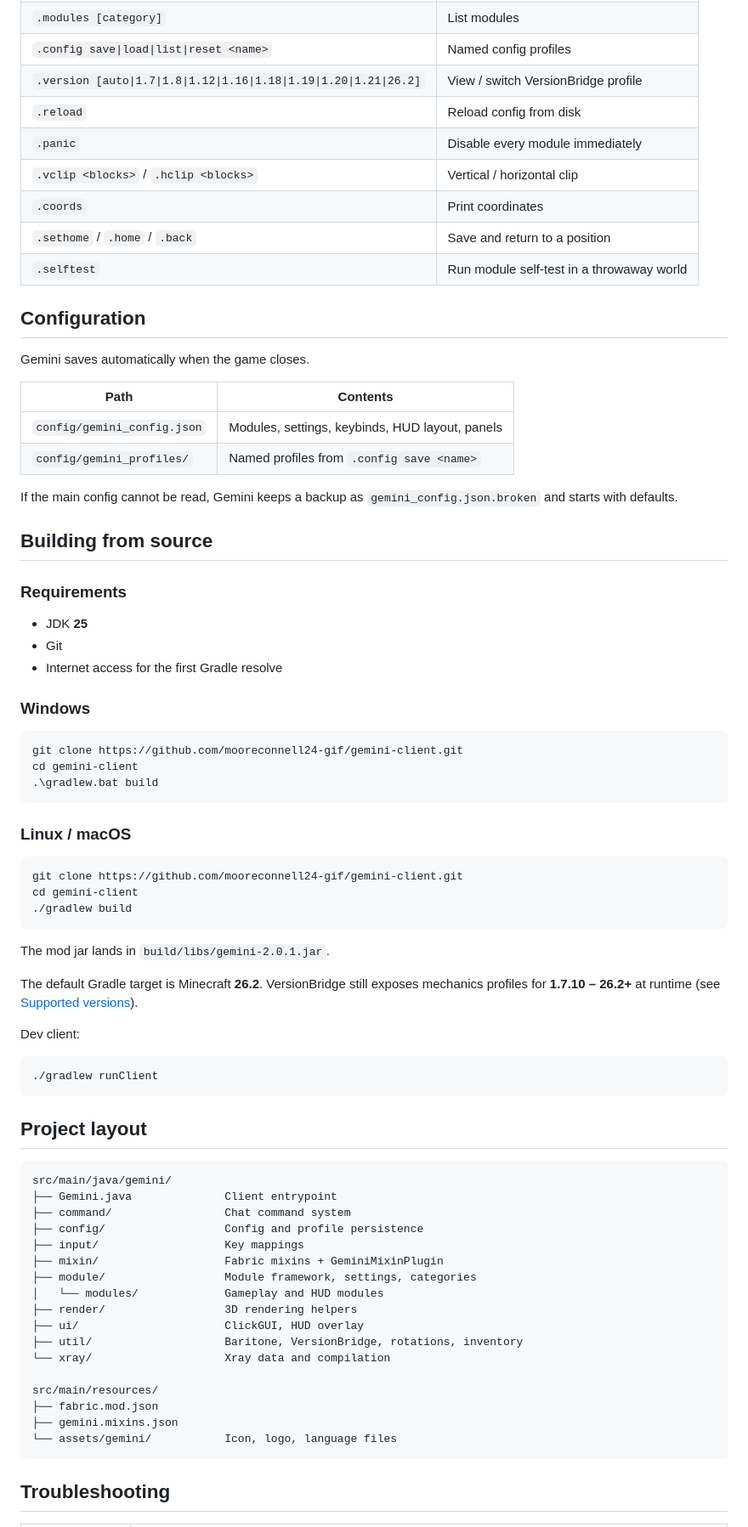
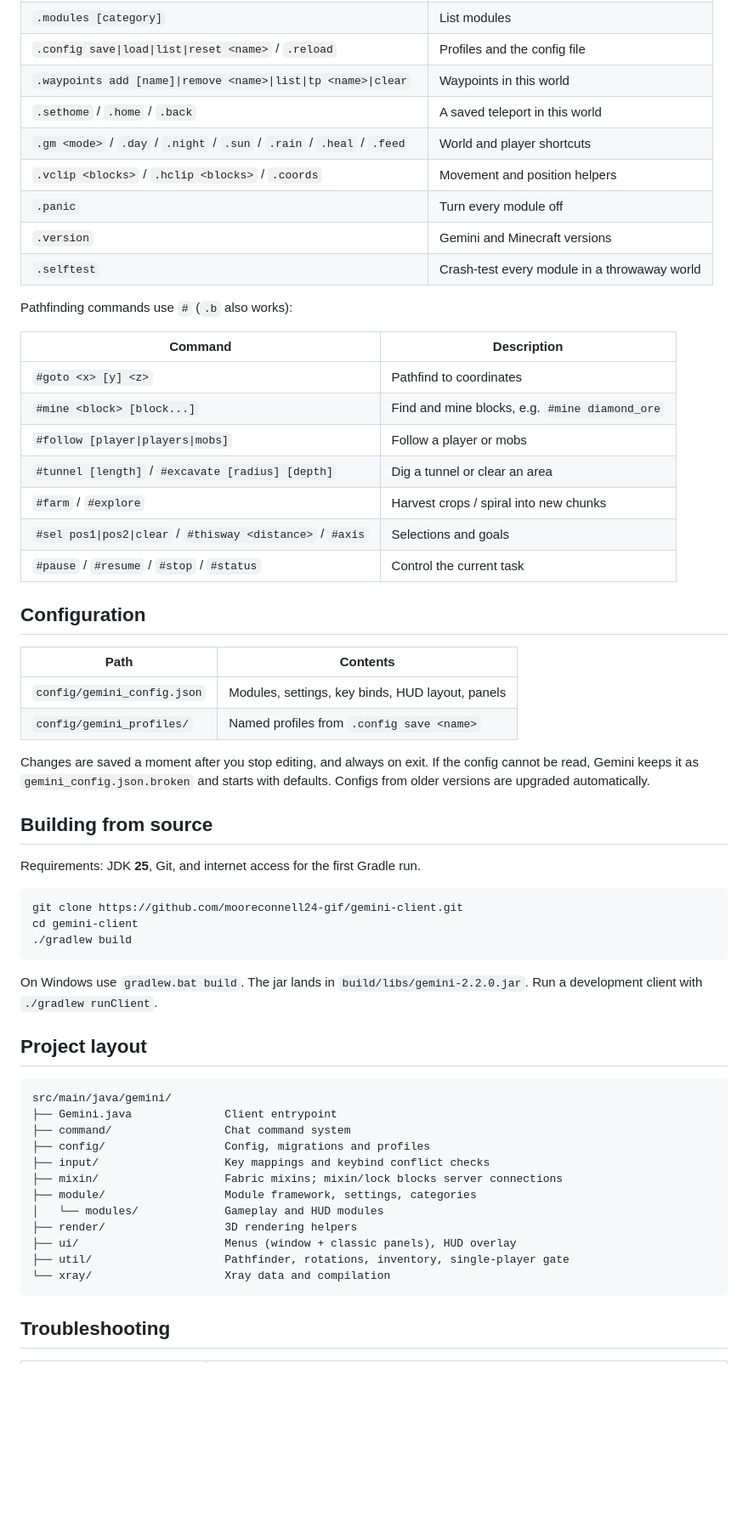
Before and after one commit to mooreconnell24-gif/gemini-client, a Markdown page: README.md, the part around one of its changes. Shown at 85% size. Drawn GitHub-style; blank space fills up the shorter version.

````diff
--- a/README.md
+++ b/README.md
@@ -167,41 +154,37 @@ Chat commands use a `.` prefix. Module names are case-insensitive.
 | `.modules [category]` | List modules |
-| `.config save\|load\|list\|reset <name>` | Named config profiles |
-| `.version [auto\|1.7\|1.8\|1.12\|1.16\|1.18\|1.19\|1.20\|1.21\|26.2]` | View / switch VersionBridge profile |
-| `.reload` | Reload config from disk |
-| `.panic` | Disable every module immediately |
-| `.vclip <blocks>` / `.hclip <blocks>` | Vertical / horizontal clip |
-| `.coords` | Print coordinates |
-| `.sethome` / `.home` / `.back` | Save and return to a position |
-| `.selftest` | Run module self-test in a throwaway world |
+| `.config save\|load\|list\|reset <name>` / `.reload` | Profiles and the config file |
+| `.waypoints add [name]\|remove <name>\|list\|tp <name>\|clear` | Waypoints in this world |
+| `.sethome` / `.home` / `.back` | A saved teleport in this world |
+| `.gm <mode>` / `.day` / `.night` / `.sun` / `.rain` / `.heal` / `.feed` | World and player shortcuts |
+| `.vclip <blocks>` / `.hclip <blocks>` / `.coords` | Movement and position helpers |
+| `.panic` | Turn every module off |
+| `.version` | Gemini and Minecraft versions |
+| `.selftest` | Crash-test every module in a throwaway world |
+
+Pathfinding commands use `#` (`.b` also works):
+
+| Command | Description |
+|---|---|
+| `#goto <x> [y] <z>` | Pathfind to coordinates |
+| `#mine <block> [block...]` | Find and mine blocks, e.g. `#mine diamond_ore` |
+| `#follow [player\|players\|mobs]` | Follow a player or mobs |
+| `#tunnel [length]` / `#excavate [radius] [depth]` | Dig a tunnel or clear an area |
+| `#farm` / `#explore` | Harvest crops / spiral into new chunks |
+| `#sel pos1\|pos2\|clear` / `#thisway <distance>` / `#axis` | Selections and goals |
+| `#pause` / `#resume` / `#stop` / `#status` | Control the current task |
 
 ## Configuration
 
-Gemini saves automatically when the game closes.
-
 | Path | Contents |
 |---|---|
-| `config/gemini_config.json` | Modules, settings, keybinds, HUD layout, panels |
+| `config/gemini_config.json` | Modules, settings, key binds, HUD layout, panels |
 | `config/gemini_profiles/` | Named profiles from `.config save <name>` |
 
-If the main config cannot be read, Gemini keeps a backup as `gemini_config.json.broken` and starts with defaults.
+Changes are saved a moment after you stop editing, and always on exit. If the config cannot be read, Gemini keeps it as `gemini_config.json.broken` and starts with defaults. Configs from older versions are upgraded automatically.
 
 ## Building from source
 
-### Requirements
-
-- JDK **25**
-- Git
-- Internet access for the first Gradle resolve
-
-### Windows
-
-```powershell
-git clone https://github.com/mooreconnell24-gif/gemini-client.git
-cd gemini-client
-.\gradlew.bat build
-```
-
-### Linux / macOS
+Requirements: JDK **25**, Git, and internet access for the first Gradle run.
 
 ```bash
 git clone https://github.com/mooreconnell24-gif/gemini-client.git
@@ -209,15 +192,7 @@ cd gemini-client
 ./gradlew build
 ```
 
-The mod jar lands in `build/libs/gemini-2.0.1.jar`.
-
-The default Gradle target is Minecraft **26.2**. VersionBridge still exposes mechanics profiles for **1.7.10 – 26.2+** at runtime (see [Supported versions](#supported-versions)).
-
-Dev client:
-
-```bash
-./gradlew runClient
-```
+On Windows use `gradlew.bat build`. The jar lands in `build/libs/gemini-2.2.0.jar`. Run a development client with `./gradlew runClient`.
 
 ## Project layout
 
@@ -225,20 +200,15 @@ Dev client:
 src/main/java/gemini/
 ├── Gemini.java              Client entrypoint
 ├── command/                 Chat command system
-├── config/                  Config and profile persistence
-├── input/                   Key mappings
-├── mixin/                   Fabric mixins + GeminiMixinPlugin
+├── config/                  Config, migrations and profiles
+├── input/                   Key mappings and keybind conflict checks
+├── mixin/                   Fabric mixins; mixin/lock blocks server connections
 ├── module/                  Module framework, settings, categories
 │   └── modules/             Gameplay and HUD modules
 ├── render/                  3D rendering helpers
-├── ui/                      ClickGUI, HUD overlay
-├── util/                    Baritone, VersionBridge, rotations, inventory
+├── ui/                      Menus (window + classic panels), HUD overlay
+├── util/                    Pathfinder, rotations, inventory, single-player gate
 └── xray/                    Xray data and compilation
-
-src/main/resources/
-├── fabric.mod.json
-├── gemini.mixins.json
-└── assets/gemini/           Icon, logo, language files
 ```
 
 ## Troubleshooting
````
Also changed, not shown: other parts of README.md (+100 -114 lines), docs/window-menu.png (added), 4 other files.
